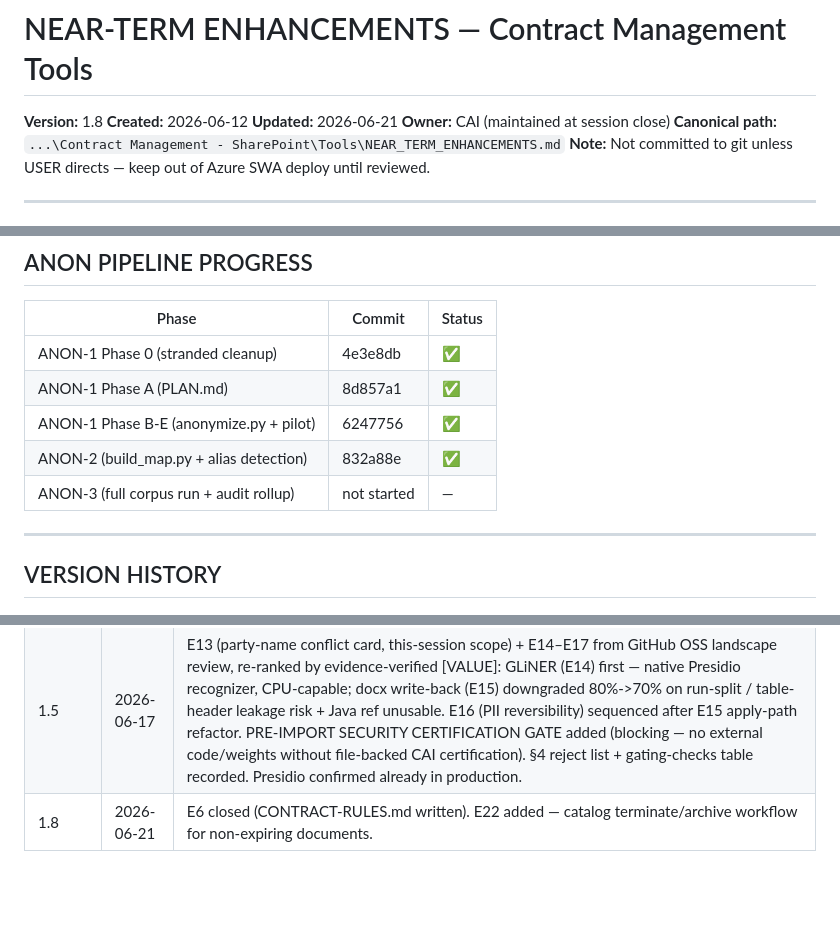
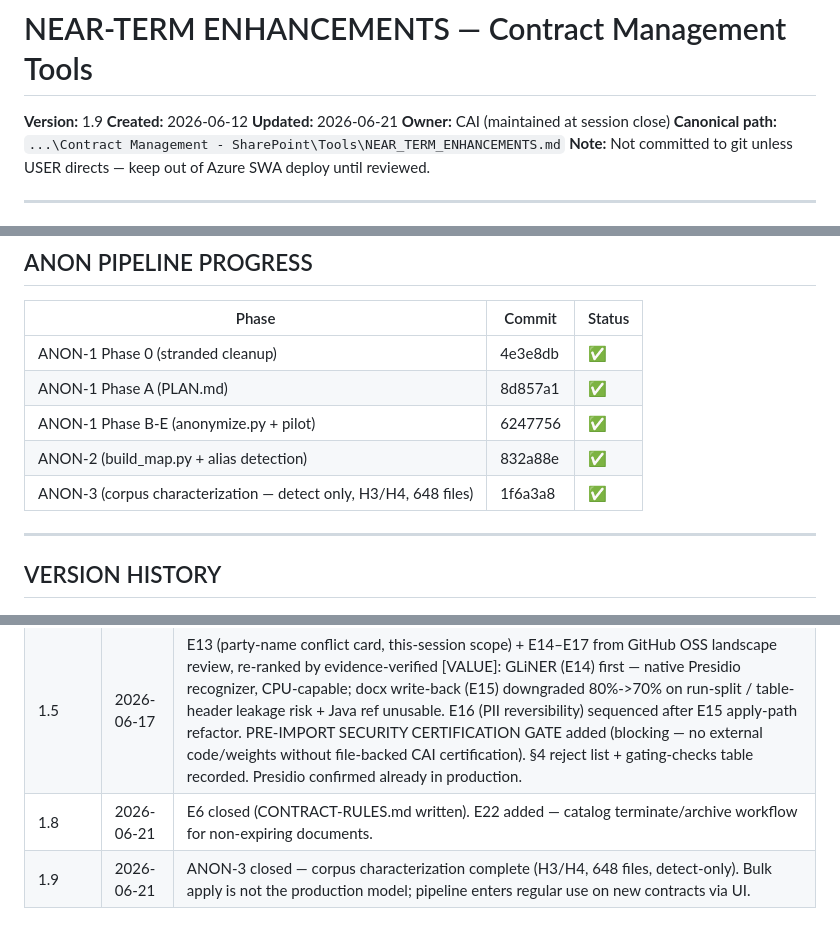
Before and after one commit to jrudyg/dcs-contract-mgmt-tools, a Markdown page: NEAR_TERM_ENHANCEMENTS.md, 3 parts joined by grey strips. Drawn GitHub-style; blank space fills up the shorter version.

Commit message:
ANON-3 closed: corpus characterization complete (H3/H4, 648 files); v1.9

```diff
--- a/NEAR_TERM_ENHANCEMENTS.md
+++ b/NEAR_TERM_ENHANCEMENTS.md
@@ -1,5 +1,5 @@
 # NEAR-TERM ENHANCEMENTS — Contract Management Tools
-**Version:** 1.8
+**Version:** 1.9
 **Created:** 2026-06-12
 **Updated:** 2026-06-21
 **Owner:** CAI (maintained at session close)
@@ -267,7 +267,7 @@ Source: ANON_OSS_INTEGRATION_PROPOSAL_v1_0.md (GitHub survey, 2026-06-17).
 | ANON-1 Phase A (PLAN.md) | 8d857a1 | ✅ |
 | ANON-1 Phase B-E (anonymize.py + pilot) | 6247756 | ✅ |
 | ANON-2 (build_map.py + alias detection) | 832a88e | ✅ |
-| ANON-3 (full corpus run + audit rollup) | not started | — |
+| ANON-3 (corpus characterization — detect only, H3/H4, 648 files) | 1f6a3a8 | ✅ |
 
 ---
 
@@ -284,3 +284,4 @@ Source: ANON_OSS_INTEGRATION_PROPOSAL_v1_0.md (GitHub survey, 2026-06-17).
 | 1.7 | 2026-06-18 | H2 PASS closed out. E18 (single canonical catalog, PartyID key, dedupe-first gate — multi-session), E19 (short-token/stopword detection tightening), E20 (bare-token alias ambiguity / global-map limitation) appended from H2 findings. NOTE: requested as E14–E16 but those IDs were already occupied (GLiNER / docx / PII-reversibility) — renumbered to E18–E20 per USER to preserve existing entries. |
 | 1.5 | 2026-06-17 | E13 (party-name conflict card, this-session scope) + E14–E17 from GitHub OSS landscape review, re-ranked by evidence-verified [VALUE]: GLiNER (E14) first — native Presidio recognizer, CPU-capable; docx write-back (E15) downgraded 80%->70% on run-split / table-header leakage risk + Java ref unusable. E16 (PII reversibility) sequenced after E15 apply-path refactor. PRE-IMPORT SECURITY CERTIFICATION GATE added (blocking — no external code/weights without file-backed CAI certification). §4 reject list + gating-checks table recorded. Presidio confirmed already in production. |
 | 1.8 | 2026-06-21 | E6 closed (CONTRACT-RULES.md written). E22 added — catalog terminate/archive workflow for non-expiring documents. |
+| 1.9 | 2026-06-21 | ANON-3 closed — corpus characterization complete (H3/H4, 648 files, detect-only). Bulk apply is not the production model; pipeline enters regular use on new contracts via UI. |
```
